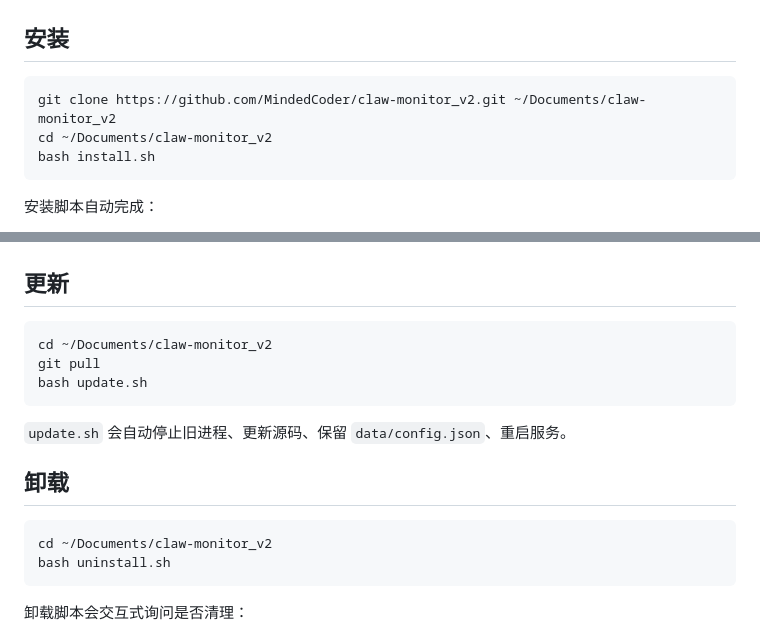
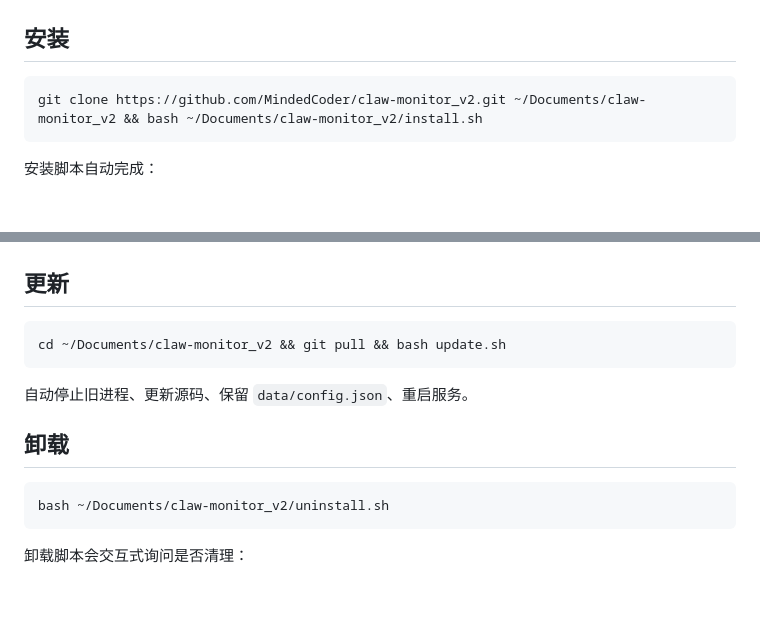
Before and after one commit to MindedCoder/claw-monitor_v2, a Markdown page: README.md, 2 parts joined by grey strips. Drawn GitHub-style; blank space fills up the shorter version.

Commit message:
docs: simplify install/update/uninstall to single commands
Co-Authored-By: Claude Opus 4.6 (1M context) <noreply@anthropic.com>

````diff
--- a/README.md
+++ b/README.md
@@ -101,9 +101,7 @@ claw-monitor_v2/
 ## 安装
 
 ```bash
-git clone https://github.com/MindedCoder/claw-monitor_v2.git ~/Documents/claw-monitor_v2
-cd ~/Documents/claw-monitor_v2
-bash install.sh
+git clone https://github.com/MindedCoder/claw-monitor_v2.git ~/Documents/claw-monitor_v2 && bash ~/Documents/claw-monitor_v2/install.sh
 ```
 
 安装脚本自动完成：
@@ -246,18 +244,15 @@ curl -X POST http://127.0.0.1:9001/api/deploy \
 ## 更新
 
 ```bash
-cd ~/Documents/claw-monitor_v2
-git pull
-bash update.sh
+cd ~/Documents/claw-monitor_v2 && git pull && bash update.sh
 ```
 
-`update.sh` 会自动停止旧进程、更新源码、保留 `data/config.json`、重启服务。
+自动停止旧进程、更新源码、保留 `data/config.json`、重启服务。
 
 ## 卸载
 
 ```bash
-cd ~/Documents/claw-monitor_v2
-bash uninstall.sh
+bash ~/Documents/claw-monitor_v2/uninstall.sh
 ```
 
 卸载脚本会交互式询问是否清理：
````
